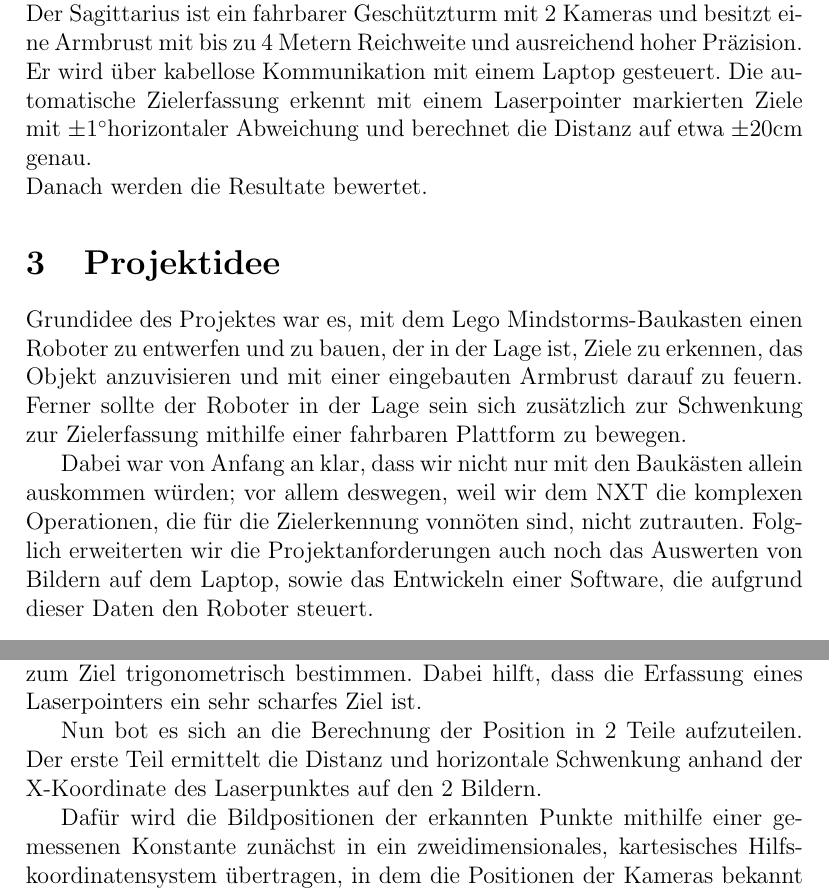
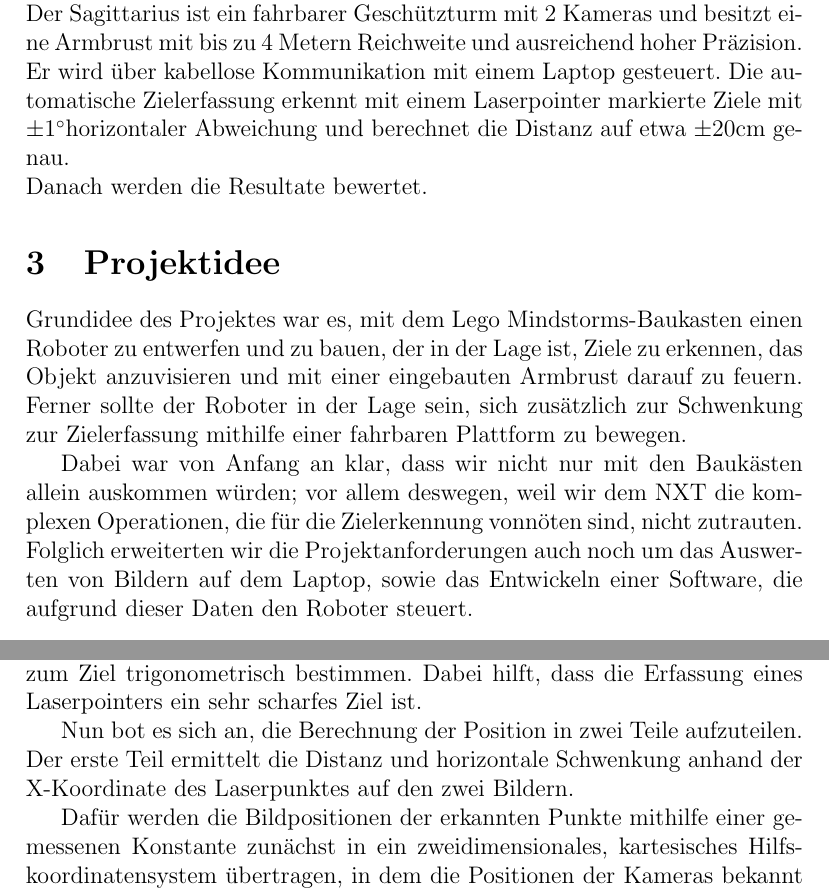
Before and after one commit to philipp-oldenburg/sagittarius, a LaTeX document (Sagittarius/Bericht/LaTeX/Bericht.tex): two parts of pages 2 and 4 of 8, joined at a grey line, cut so that both start at the same text. Compiled offline with pdfLaTeX.

Commit message:
more revisions (typos etc.)

```diff
--- a/Sagittarius/Bericht/LaTeX/Bericht.tex
+++ b/Sagittarius/Bericht/LaTeX/Bericht.tex
@@ -23,15 +23,15 @@ Die bearbeitende Gruppe besteht aus Philipp Oldenburg, Patrick Zumsteg und Simon
 \newpage
 \section{Abstract (mit Resultaten)}
 Im folgenden wird die Idee des Projekts beschrieben und die Anforderungen definiert. Anschließend wird auf die Umsetzung dieser Anforderungen eingegangen. Hierbei werden die Konstruktion des Roboters, die Funktionsweise der maschinellen Zielerfassung und die Interaktion zwischen den verwendeten Geräten ausgeführt. Im Anschluss werden die Resultate dargestellt:\hfill\\
-Der Sagittarius ist ein fahrbarer Geschützturm mit 2 Kameras und besitzt eine Armbrust mit bis zu 4 Metern Reichweite und ausreichend hoher Präzision. Er wird über kabellose Kommunikation mit einem Laptop gesteuert. Die automatische Zielerfassung erkennt mit einem Laserpointer markierten Ziele mit $\pm$1\degree horizontaler Abweichung und berechnet die Distanz auf etwa $\pm$20cm genau.\hfill\\
+Der Sagittarius ist ein fahrbarer Geschützturm mit 2 Kameras und besitzt eine Armbrust mit bis zu 4 Metern Reichweite und ausreichend hoher Präzision. Er wird über kabellose Kommunikation mit einem Laptop gesteuert. Die automatische Zielerfassung erkennt mit einem Laserpointer markierte Ziele mit $\pm$1\degree horizontaler Abweichung und berechnet die Distanz auf etwa $\pm$20cm genau.\hfill\\
 Danach werden die Resultate bewertet.
 
 \section{Projektidee}
 
 Grundidee des Projektes war es, mit dem Lego Mindstorms-Baukasten einen Roboter zu entwerfen und zu bauen, der in der Lage ist, Ziele zu erkennen, das Objekt anzuvisieren und mit einer eingebauten Armbrust darauf zu feuern.
-Ferner sollte der Roboter in der Lage sein sich zusätzlich zur Schwenkung zur Zielerfassung mithilfe einer fahrbaren Plattform zu bewegen.
+Ferner sollte der Roboter in der Lage sein, sich zusätzlich zur Schwenkung zur Zielerfassung mithilfe einer fahrbaren Plattform zu bewegen.
 
-Dabei war von Anfang an klar, dass wir nicht nur mit den Baukästen allein auskommen würden; vor allem deswegen, weil wir dem NXT die komplexen Operationen, die für die Zielerkennung vonnöten sind, nicht zutrauten. Folglich erweiterten wir die Projektanforderungen auch noch das Auswerten von Bildern auf dem Laptop, sowie das Entwickeln einer Software, die aufgrund dieser Daten den Roboter steuert.
+Dabei war von Anfang an klar, dass wir nicht nur mit den Baukästen allein auskommen würden; vor allem deswegen, weil wir dem NXT die komplexen Operationen, die für die Zielerkennung vonnöten sind, nicht zutrauten. Folglich erweiterten wir die Projektanforderungen auch noch um das Auswerten von Bildern auf dem Laptop, sowie das Entwickeln einer Software, die aufgrund dieser Daten den Roboter steuert.
 
 \section{Umsetzung}
 
@@ -67,15 +67,15 @@ Der wichtigste Teil bei der Umsetzung einer Zielerfassung ist die Positionsbesti
 Im Einklang mit den Anforderungen einen Geschützturm auszurichten bot es sich an, die Position in Kugelkoordinaten zu erfassen, also als Vektor von Distanz, horizontaler Schwenkung und vertikaler Schwenkung.
 Während die Winkel schon aus dem Bild \textit{einer} Kamera hervorgehen, ist die Bestimmung der Distanz grundlegend schwieriger. Aus den Bildern zweier Kameras dagegen lässt sich anhand der Abweichung in den Bildpositionen und den damit einhergehenden Winkeln der Abstand zum Ziel trigonometrisch bestimmen. Dabei hilft, dass die Erfassung eines Laserpointers ein sehr scharfes Ziel ist.
 
-Nun bot es sich an die Berechnung der Position in 2 Teile aufzuteilen. Der erste Teil ermittelt die Distanz und horizontale Schwenkung anhand der X-Koordinate des Laserpunktes auf den 2 Bildern.
+Nun bot es sich an, die Berechnung der Position in zwei Teile aufzuteilen. Der erste Teil ermittelt die Distanz und horizontale Schwenkung anhand der X-Koordinate des Laserpunktes auf den zwei Bildern.
 
-Dafür wird die Bildpositionen der erkannten Punkte mithilfe einer gemessenen Konstante zunächst in ein zweidimensionales,  kartesisches Hilfskoordinatensystem übertragen, in dem die Positionen der Kameras bekannt sind und der Geschützturm sich im Nullpunkt befindet. Die beiden Geraden durch die linke Kamera und den linken Bildpunkt sowie durch die rechte Kamera und den rechten Bildpunkt schneiden sich in der Position des Ziels.
+Dafür werden die Bildpositionen der erkannten Punkte mithilfe einer gemessenen Konstante zunächst in ein zweidimensionales,  kartesisches Hilfskoordinatensystem übertragen, in dem die Positionen der Kameras bekannt sind und der Geschützturm sich im Nullpunkt befindet. Die beiden Geraden durch die linke Kamera und den linken Bildpunkt sowie durch die rechte Kamera und den rechten Bildpunkt schneiden sich in der Position des Ziels.
 \hfill\\
 \hfill\\
 \includegraphics[scale=0.85]{../Bilder/PosBestGraph.png}
 
-So lässt sich die Distanz und horizontale Schwenkung aus Sicht des Turms bestimmen, und ersteres kann mithilfe einer weiteren gemessenen Konstante vom Hilfskoordinatensystem in Zentimeter transformiert werden.
-Für den Schritt vom Zwei- ins Dreidimensionale fehlt noch der Vertikale Winkel. Da sich beide Kameras auf gleicher Höhe befinden liefern sie für das Ziel die gleich Höhe. (Es wird der Durchschnitt beider Werte verwendet, die sich aber nur um ein paar Pixel unterscheiden sollten). Diese kann dann vergleichsweise einfach mithilfe des gemessenen Abstands und der schon beim ersten Schritt verwendeten Konstanten in einen Winkel umgerechnet werden.
+So lässt sich die Distanz und horizontale Schwenkung aus Sicht des Turms bestimmen, und Ersteres kann mithilfe einer weiteren gemessenen Konstante vom Hilfskoordinatensystem in Zentimeter transformiert werden.
+Für den Schritt vom Zwei- ins Dreidimensionale fehlt noch der vertikale Winkel. Da sich beide Kameras auf gleicher Höhe befinden liefern sie für das Ziel die gleich Höhe. (Es wird der Durchschnitt beider Werte verwendet, die sich aber nur um ein paar Pixel unterscheiden sollten). Diese kann dann vergleichsweise einfach mithilfe des gemessenen Abstands und der schon beim ersten Schritt verwendeten Konstanten in einen Winkel umgerechnet werden.
 
 \subsection{Kommunikation}
 Grundsätzlich mussten wir uns um eine Verbindung zwischen NXT und den zwei Kameras (Smartphones) kümmern. Als Vermittlungsglied soll ein Server (Laptop) dienen, welcher auch die performanceintensiven Berechnungen wie beispielsweise die Bildverarbeitung erledigt. Letztendlich haben wir uns für eine kabellose Variante entschieden:
```
Also changed, not shown: Sagittarius/Bericht/LaTeX/Bericht.tex (10 more changed lines).
